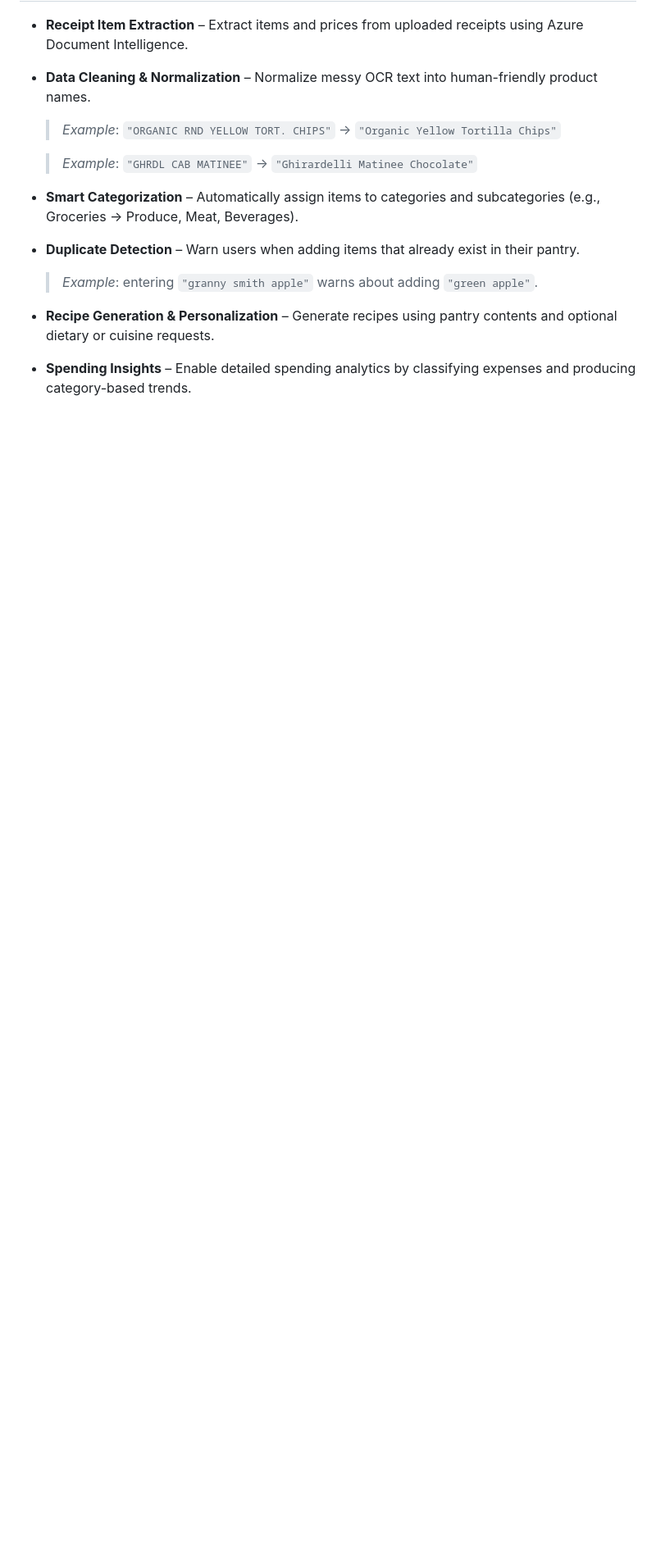
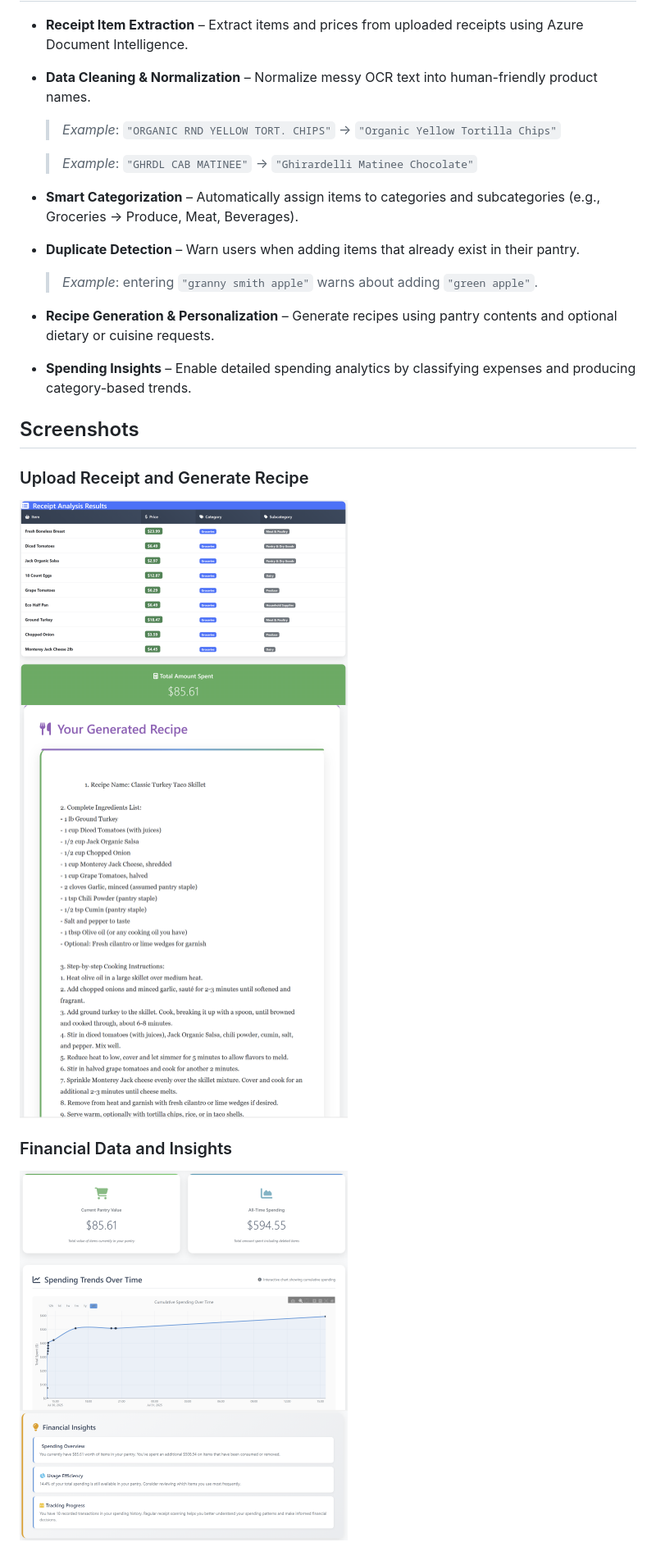
Before and after one commit to dandob1/SmartPantry_AI, a Markdown page: README.md, the part around one of its changes. Shown at 82% size. Drawn GitHub-style; blank space fills up the shorter version.

```diff
--- a/README.md
+++ b/README.md
@@ -91,3 +97,16 @@ Receipt Analyzer is a full-stack Flask-based web application that leverages Azur
   > _Example_: entering `"granny smith apple"` warns about adding `"green apple"`.
 - **Recipe Generation & Personalization** – Generate recipes using pantry contents and optional dietary or cuisine requests.
 - **Spending Insights** – Enable detailed spending analytics by classifying expenses and producing category-based trends.
+
+## Screenshots
+### Upload Receipt and Generate Recipe
+<p float="left">
+  <img src="Input/receipt_analysis.png" alt="Receipt Upload Page" width="400" />
+  <img src="Input/recipe.png" alt="Example Recipe" width="400" />
+</p>
+
+### Financial Data and Insights
+<p float="left">
+  <img src="Input/finances.png" alt="Financial Data" width="400" />
+  <img src="Input/insights.png" alt="Financial Insights" width="400" />
+</p>
```
Also changed, not shown: other parts of README.md (+13 -7 lines).
